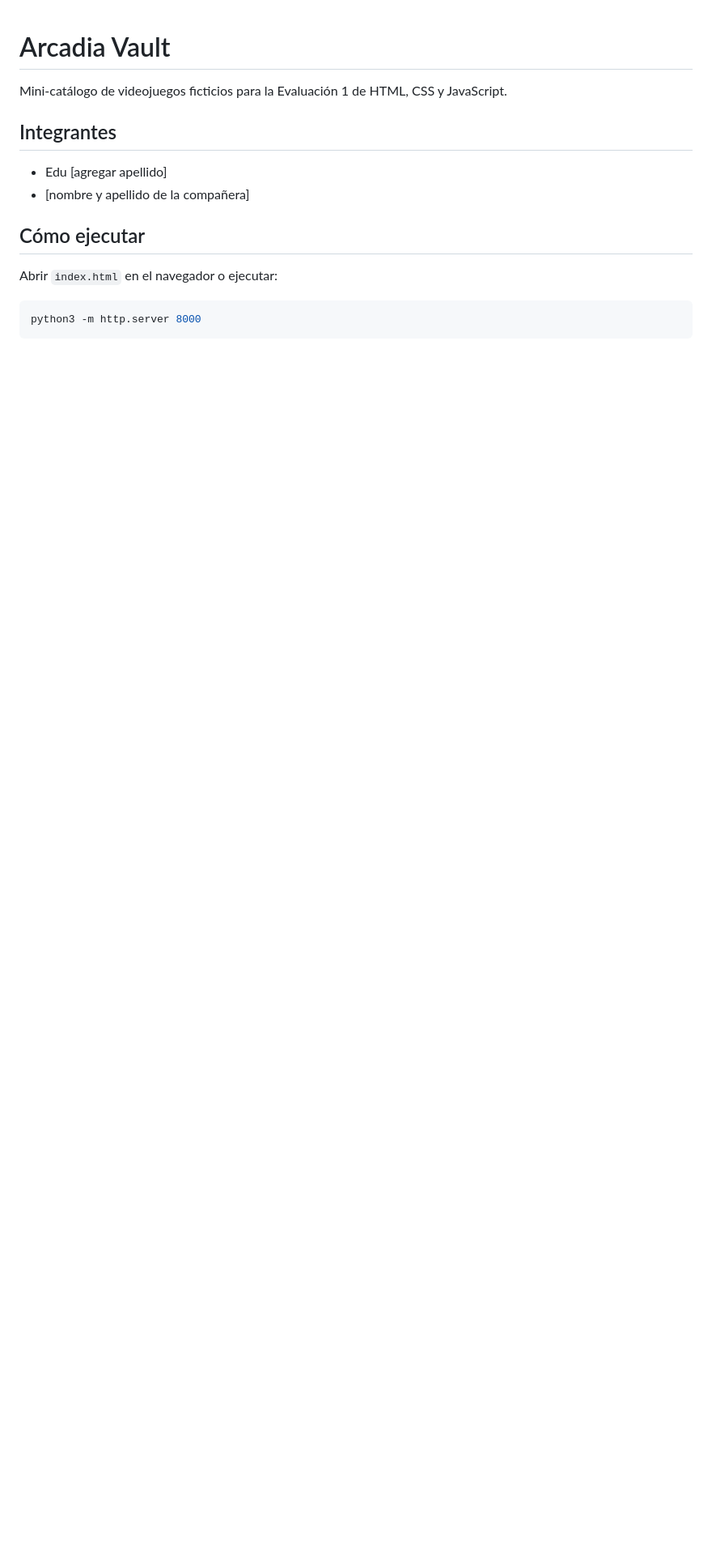
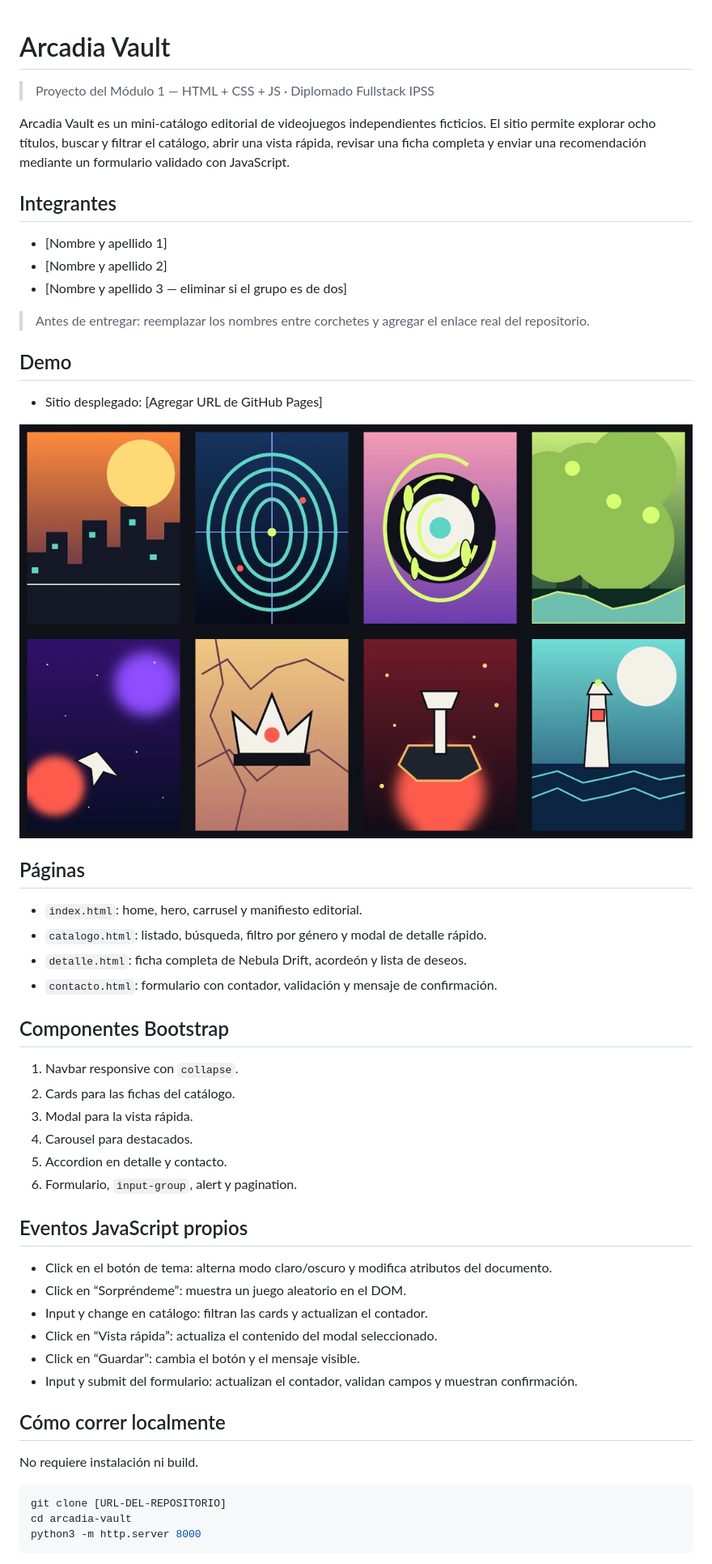
Before and after one commit to eduardrilo/arcadia-vault, a Markdown page: README.md, the part around the change printed below. Shown: that part at 81% size. GitHub-like rendering; pictures changed too: docs/catalogo-portadas.jpg (added); blank space fills up the shorter version.

Commit message:
feat: agregar contacto validación y documentación

````diff
--- a/README.md
+++ b/README.md
@@ -1,15 +1,53 @@
 # Arcadia Vault
 
-Mini-catálogo de videojuegos ficticios para la Evaluación 1 de HTML, CSS y JavaScript.
+> Proyecto del Módulo 1 — HTML + CSS + JS · Diplomado Fullstack IPSS
+
+Arcadia Vault es un mini-catálogo editorial de videojuegos independientes ficticios. El sitio permite explorar ocho títulos, buscar y filtrar el catálogo, abrir una vista rápida, revisar una ficha completa y enviar una recomendación mediante un formulario validado con JavaScript.
 
 ## Integrantes
 
-- Edu [agregar apellido]
-- [nombre y apellido de la compañera]
+- [Nombre y apellido 1]
+- [Nombre y apellido 2]
+- [Nombre y apellido 3 — eliminar si el grupo es de dos]
 
-## Cómo ejecutar
+> Antes de entregar: reemplazar los nombres entre corchetes y agregar el enlace real del repositorio.
 
-Abrir `index.html` en el navegador o ejecutar:
+## Demo
+
+- Sitio desplegado: [Agregar URL de GitHub Pages]
+
+![Portadas del catálogo](docs/catalogo-portadas.jpg)
+
+## Páginas
+
+- `index.html`: home, hero, carrusel y manifiesto editorial.
+- `catalogo.html`: listado, búsqueda, filtro por género y modal de detalle rápido.
+- `detalle.html`: ficha completa de Nebula Drift, acordeón y lista de deseos.
+- `contacto.html`: formulario con contador, validación y mensaje de confirmación.
+
+## Componentes Bootstrap
+
+1. Navbar responsive con `collapse`.
+2. Cards para las fichas del catálogo.
+3. Modal para la vista rápida.
+4. Carousel para destacados.
+5. Accordion en detalle y contacto.
+6. Formulario, `input-group`, alert y pagination.
+
+## Eventos JavaScript propios
+
+- Click en el botón de tema: alterna modo claro/oscuro y modifica atributos del documento.
+- Click en “Sorpréndeme”: muestra un juego aleatorio en el DOM.
+- Input y change en catálogo: filtran las cards y actualizan el contador.
+- Click en “Vista rápida”: actualiza el contenido del modal seleccionado.
+- Click en “Guardar”: cambia el botón y el mensaje visible.
+- Input y submit del formulario: actualizan el contador, validan campos y muestran confirmación.
+
+## Cómo correr localmente
+
+No requiere instalación ni build.
 
 ```bash
+git clone [URL-DEL-REPOSITORIO]
+cd arcadia-vault
 python3 -m http.server 8000
````
Also changed, not shown: other parts of README.md (+51 -2 lines), .github/ISSUE_TEMPLATE/feature.md (added, +22 -0 lines), .github/pull_request_template.md (added, +29 -0 lines), CHECKLIST-ENTREGA.md (added, +47 -0 lines), 2 other files.
